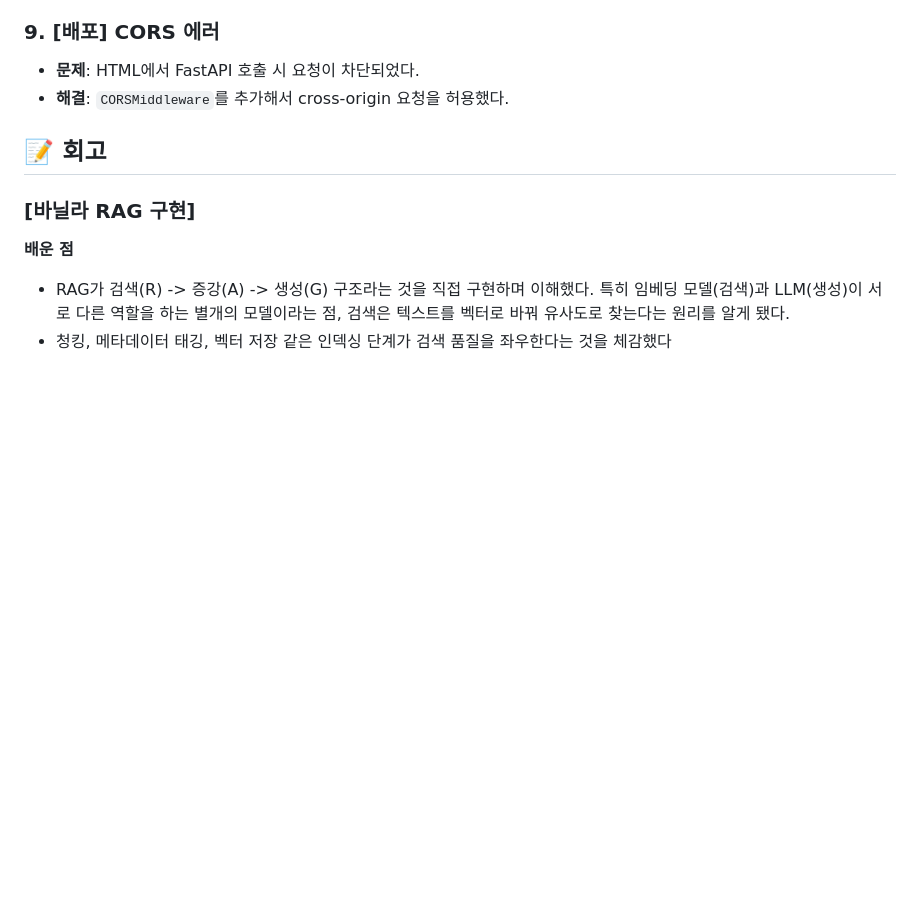
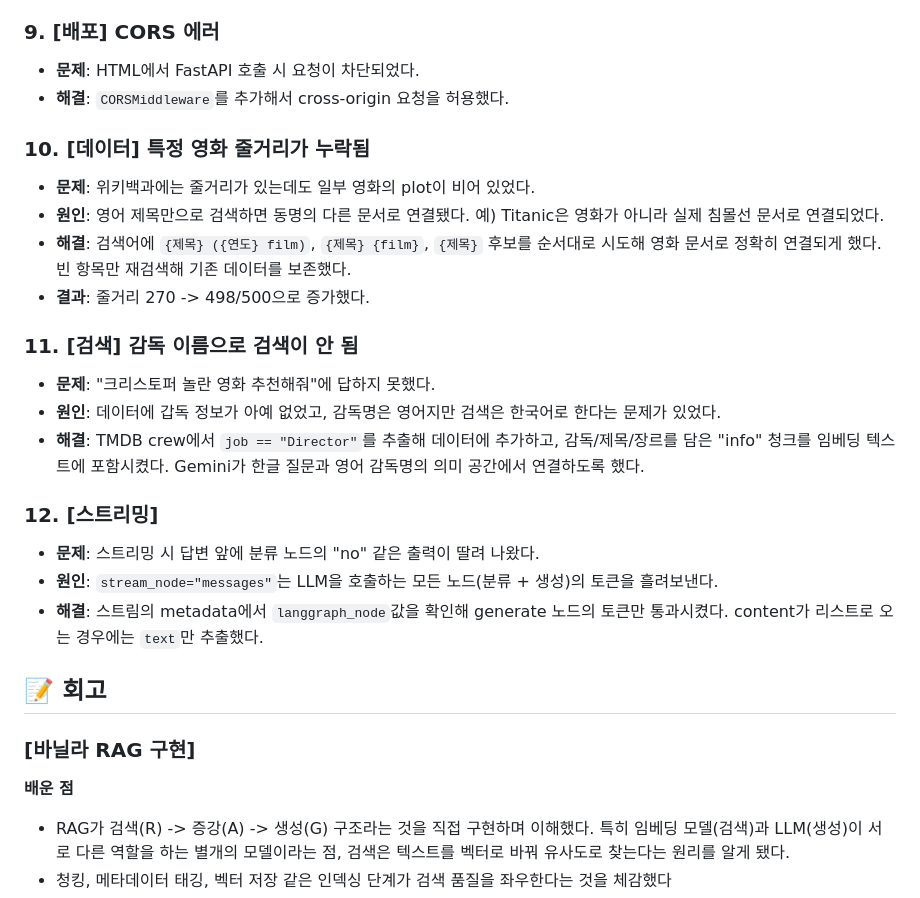
Before and after one commit to 100-hours-a-week/KTB4-Sophia-AI, a Markdown page: movie_rag_chatbot/README.md, the part around the change. Drawn GitHub-style; blank space fills up the shorter version.

Commit message:
docs: readme에 트러블 슈팅 추가

```diff
--- a/movie_rag_chatbot/README.md
+++ b/movie_rag_chatbot/README.md
@@ -136,6 +136,22 @@ LANGSMITH_PROJECT=movie-rag-chatbot
 - **문제**: HTML에서 FastAPI 호출 시 요청이 차단되었다.
 - **해결**: `CORSMiddleware`를 추가해서 cross-origin 요청을 허용했다.
 
+### 10. [데이터] 특정 영화 줄거리가 누락됨
+- **문제**: 위키백과에는 줄거리가 있는데도 일부 영화의 plot이 비어 있었다.
+- **원인**: 영어 제목만으로 검색하면 동명의 다른 문서로 연결됐다. 예) Titanic은 영화가 아니라 실제 침몰선 문서로 연결되었다.
+- **해결**: 검색어에 `{제목} ({연도} film)`, `{제목} {film}`, `{제목}` 후보를 순서대로 시도해 영화 문서로 정확히 연결되게 했다. 빈 항목만 재검색해 기존 데이터를 보존했다.
+- **결과**: 줄거리 270 -> 498/500으로 증가했다.
+
+### 11. [검색] 감독 이름으로 검색이 안 됨
+- **문제**: "크리스토퍼 놀란 영화 추천해줘"에 답하지 못했다.
+- **원인**: 데이터에 갑독 정보가 아예 없었고, 감독명은 영어지만 검색은 한국어로 한다는 문제가 있었다.
+- **해결**: TMDB crew에서 `job == "Director"`를 추출해 데이터에 추가하고, 감독/제목/장르를 담은 "info" 청크를 임베딩 텍스트에 포함시켰다. Gemini가 한글 질문과 영어 감독명의 의미 공간에서 연결하도록 했다.
+
+### 12. [스트리밍]
+- **문제**: 스트리밍 시 답변 앞에 분류 노드의 "no" 같은 출력이 딸려 나왔다.
+- **원인**: `stream_node="messages"`는 LLM을 호출하는 모든 노드(분류 + 생성)의 토큰을 흘려보낸다.
+- **해결**: 스트림의 metadata에서 `langgraph_node`값을 확인해 generate 노드의 토큰만 통과시켰다. content가 리스트로 오는 경우에는 `text`만 추출했다.
+
 ## 📝 회고
 
 ### [바닐라 RAG 구현]
```
